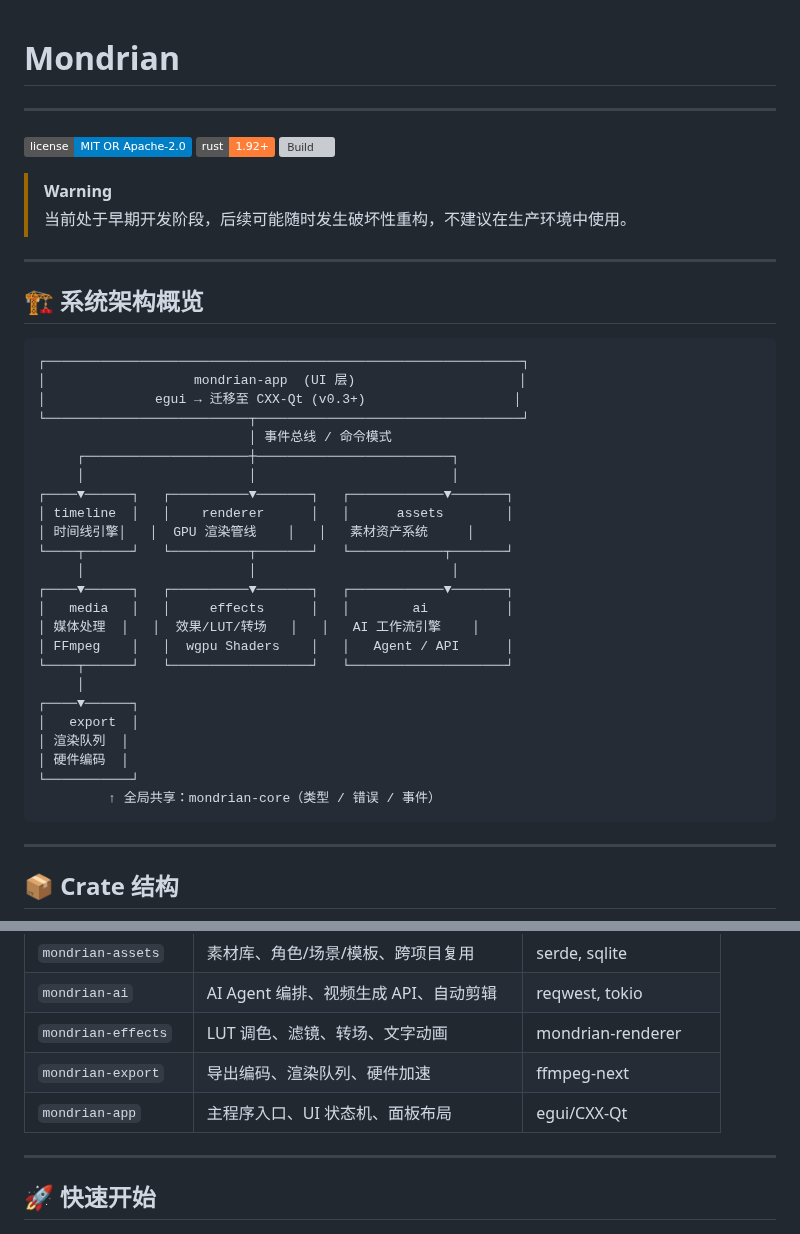
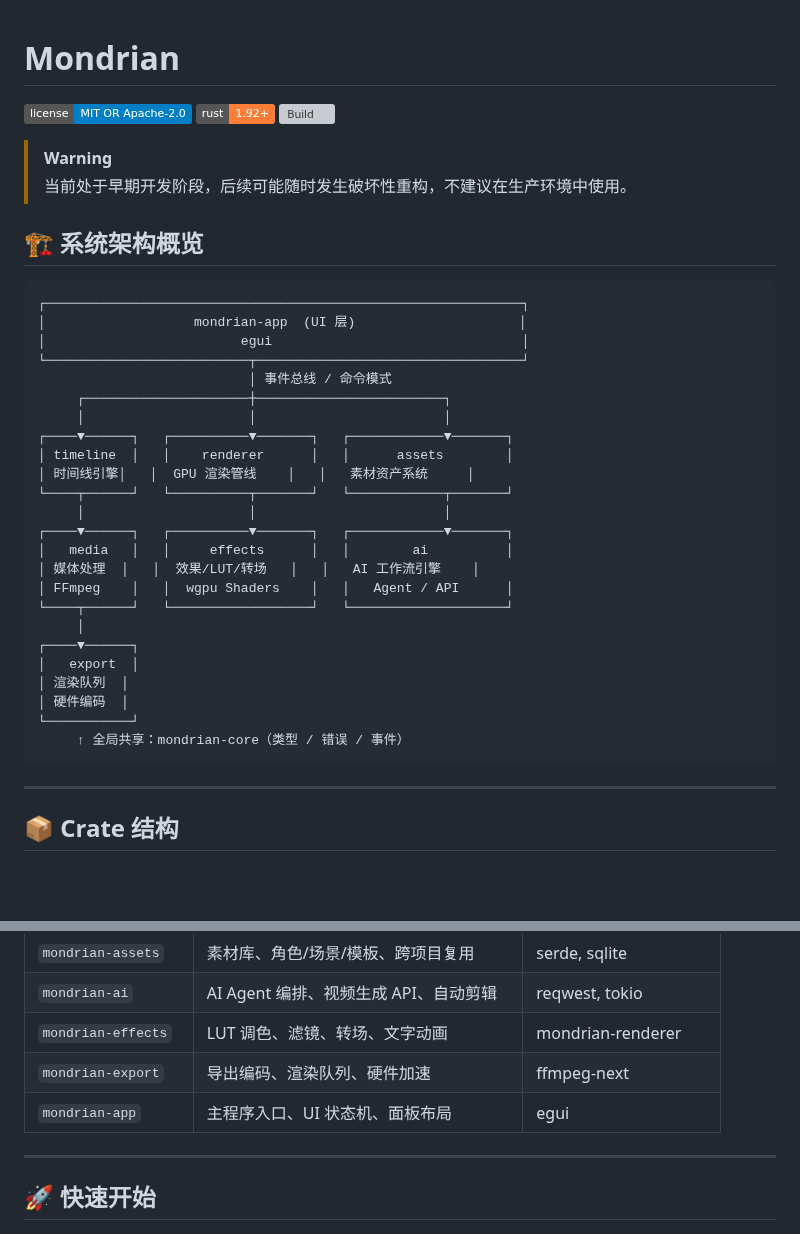
Before and after one commit to shaloong/mondrian, a Markdown page: README.md, 2 parts joined by grey strips. Drawn GitHub-style; badges without logos; blank space fills up the shorter version; grey boxes are pictures that could not be loaded.

````diff
--- a/README.md
+++ b/README.md
@@ -1,6 +1,4 @@
 # Mondrian
-
----
 
 [![License](https://img.shields.io/badge/license-MIT%20OR%20Apache--2.0-blue)](LICENSE)
 [![Rust](https://img.shields.io/badge/rust-1.92%2B-orange)](https://rustup.rs)
@@ -9,23 +7,21 @@
 > [!WARNING]
 > 当前处于早期开发阶段，后续可能随时发生破坏性重构，不建议在生产环境中使用。
 
----
-
 ## 🏗️ 系统架构概览
 
 ```text
 ┌─────────────────────────────────────────────────────────────┐
 │                   mondrian-app  (UI 层)                     │
-│              egui → 迁移至 CXX-Qt (v0.3+)                   │
+│                         egui                                │
 └──────────────────────────┬──────────────────────────────────┘
                            │ 事件总线 / 命令模式
-     ┌─────────────────────┼─────────────────────────┐
-     │                     │                         │
+     ┌─────────────────────┼────────────────────────┐
+     │                     │                        │
 ┌────▼──────┐   ┌──────────▼───────┐   ┌────────────▼───────┐
 │ timeline  │   │    renderer      │   │      assets        │
 │ 时间线引擎│   │  GPU 渲染管线    │   │   素材资产系统     │
 └────┬──────┘   └──────────┬───────┘   └────────────┬───────┘
-     │                     │                         │
+     │                     │                        │
 ┌────▼──────┐   ┌──────────▼───────┐   ┌────────────▼───────┐
 │   media   │   │     effects      │   │        ai          │
 │ 媒体处理  │   │  效果/LUT/转场   │   │   AI 工作流引擎    │
@@ -37,7 +33,7 @@
 │ 渲染队列  │
 │ 硬件编码  │
 └───────────┘
-         ↑ 全局共享：mondrian-core（类型 / 错误 / 事件）
+     ↑ 全局共享：mondrian-core（类型 / 错误 / 事件）
 ```
 
 ---
@@ -54,7 +50,7 @@
 | `mondrian-ai`       | AI Agent 编排、视频生成 API、自动剪辑 | reqwest, tokio         |
 | `mondrian-effects`  | LUT 调色、滤镜、转场、文字动画        | mondrian-renderer      |
 | `mondrian-export`   | 导出编码、渲染队列、硬件加速          | ffmpeg-next            |
-| `mondrian-app`      | 主程序入口、UI 状态机、面板布局       | egui/CXX-Qt            |
+| `mondrian-app`      | 主程序入口、UI 状态机、面板布局       | egui                   |
 
 ---
 
````
